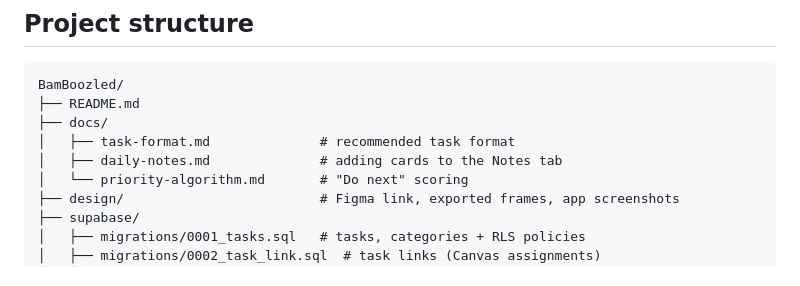
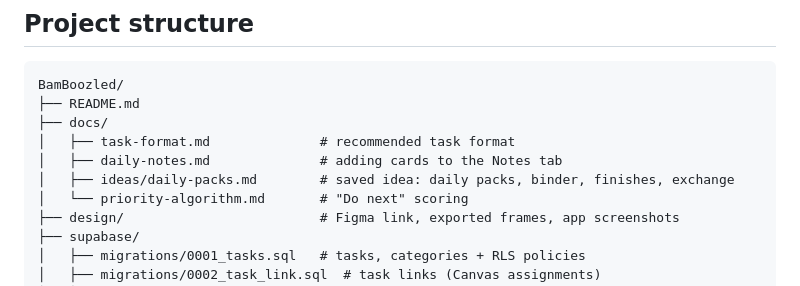
Before and after one commit to Keegan4/BamBoozled, a Markdown page: README.md, the part around the change. GitHub-like rendering.

Commit message:
Save the daily packs / binder / finishes / exchange idea for later
Co-Authored-By: Claude Opus 5.5 <noreply@anthropic.com>
Claude-Session: https://claude.ai/code/session_016YX8QQu8YnmXNdqQqpYzmX

```diff
--- a/README.md
+++ b/README.md
@@ -184,6 +184,7 @@ BamBoozled/
 ├── docs/
 │   ├── task-format.md              # recommended task format
 │   ├── daily-notes.md              # adding cards to the Notes tab
+│   ├── ideas/daily-packs.md        # saved idea: daily packs, binder, finishes, exchange
 │   └── priority-algorithm.md       # "Do next" scoring
 ├── design/                         # Figma link, exported frames, app screenshots
 ├── supabase/
```
Also changed, not shown: docs/ideas/daily-packs.md (added, +109 -0 lines).
